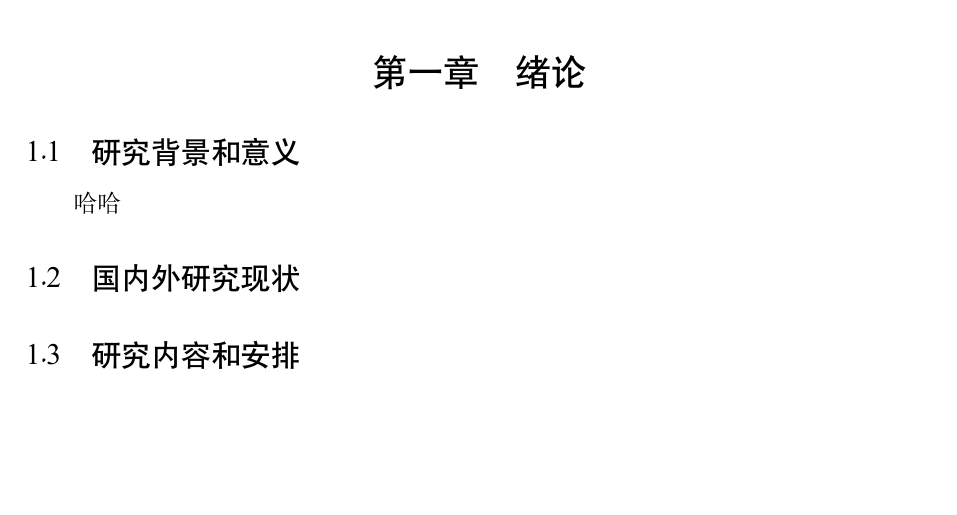
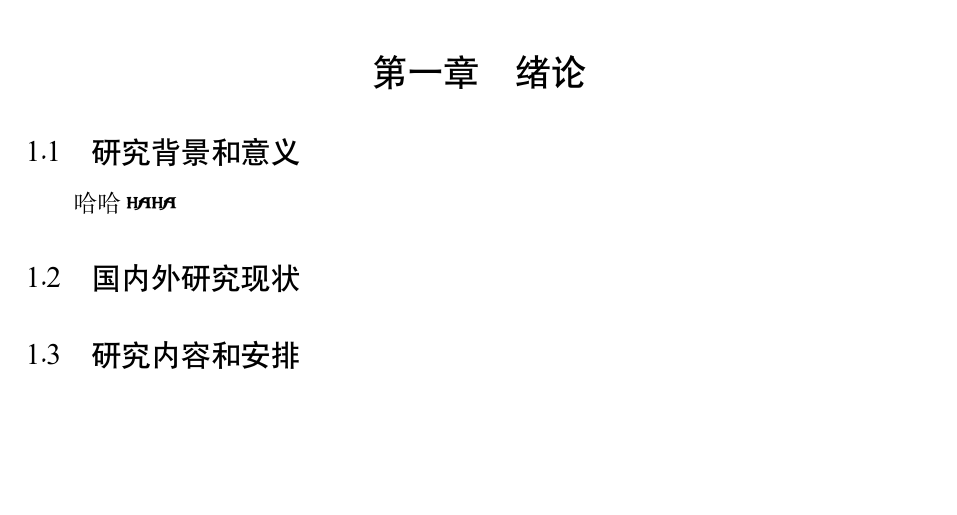
Before and after one commit to Inaikara/bachelorThesis, a LaTeX thesis (scutthesis.tex, which reads chapter01.tex): part of page 5 of 12, cut so that both start at the same text. Compiled offline with XeLaTeX; a missing font is replaced by an installed copy or a similar font.

Commit message:
测试提交

```diff
--- a/chapter01.tex
+++ b/chapter01.tex
@@ -1,6 +1,6 @@
 \chapter{绪论}
 \section{研究背景和意义}
-哈哈
+哈哈haha
 \section{国内外研究现状}
 
 \section{研究内容和安排}
```
